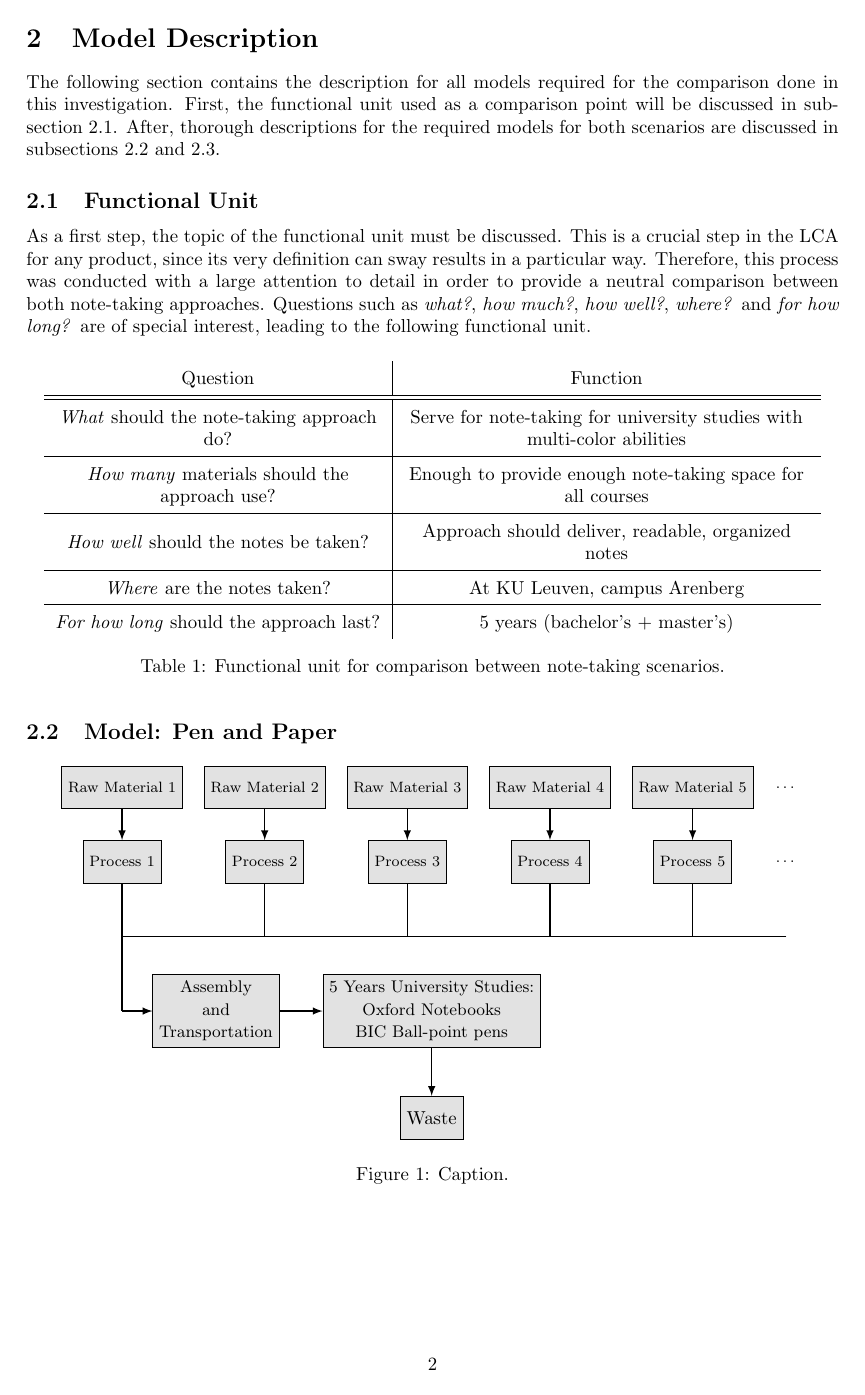
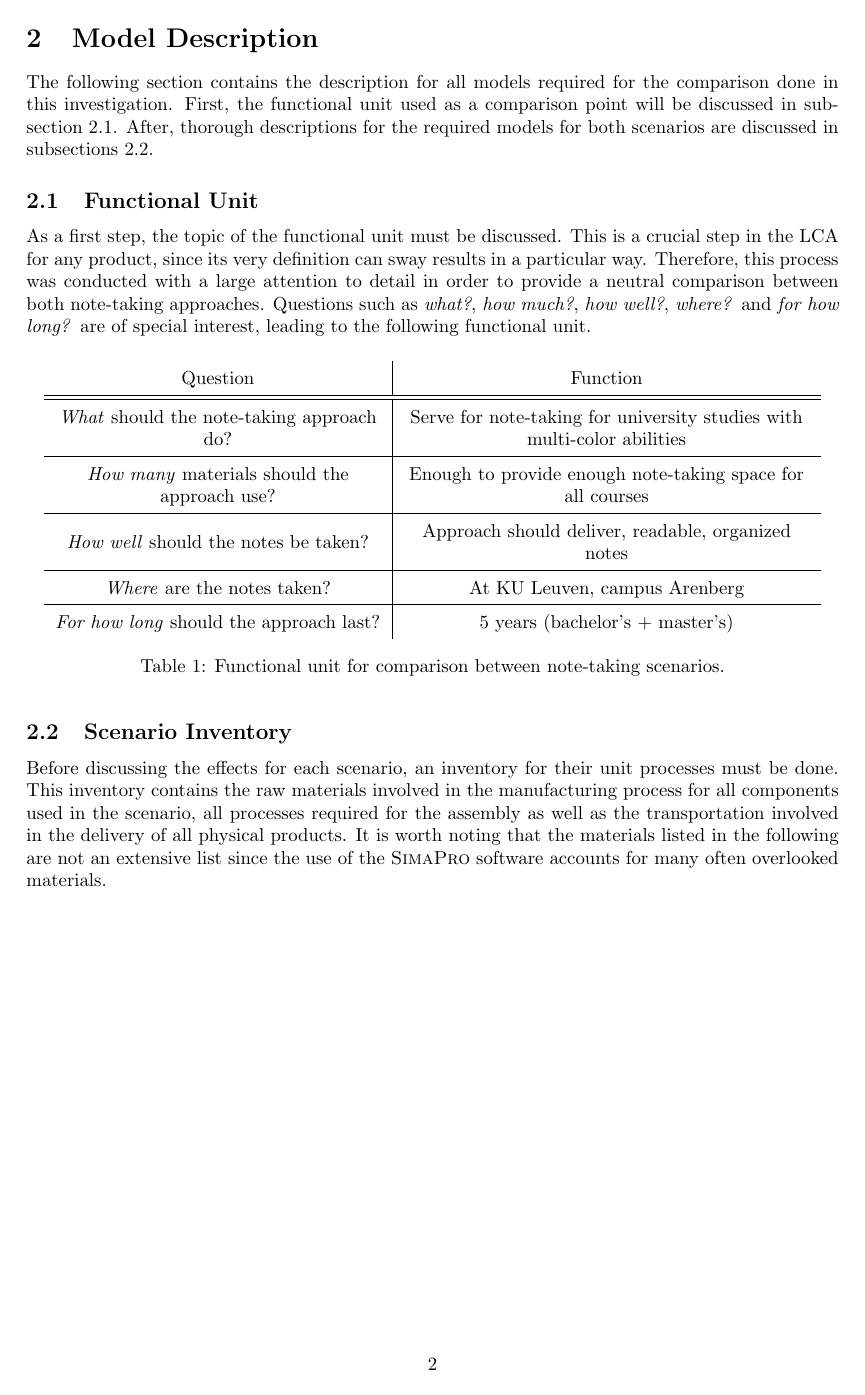
Before and after one commit to carlosaduranc/ecodesign, a LaTeX document (2023_Asencio_Duran.tex, which reads sections/model_description.tex): page 4 of 9. Compiled offline with pdfLaTeX.

Commit message:
Included introduction for inventory subsection

```diff
--- a/sections/model_description.tex
+++ b/sections/model_description.tex
@@ -1,5 +1,5 @@
 \section{Model Description}\label{sec:model_description}
-The following section contains the description for all models required for the comparison done in this investigation. First, the functional unit used as a comparison point will be discussed in subsection~\ref{subsec:functional_unit}. After, thorough descriptions for the required models for both scenarios are discussed in subsections~\ref{subsec:model_pen_paper} and~\ref{subsec:model_tablet_stylus}.
+The following section contains the description for all models required for the comparison done in this investigation. First, the functional unit used as a comparison point will be discussed in subsection~\ref{subsec:functional_unit}. After, thorough descriptions for the required models for both scenarios are discussed in subsections~\ref{subsec:inventory}.
 
 
 \subsection{Functional Unit}\label{subsec:functional_unit}
@@ -27,5 +27,6 @@ As a first step, the topic of the functional unit must be discussed. This is a c
 \end{table}
 \renewcommand{\arraystretch}{1}
 
-\subsection{Model: Pen and Paper}\label{subsec:model_pen_paper}
+\subsection{Scenario Inventory}\label{subsec:inventory}
+Before discussing the effects for each scenario, an inventory for their unit processes must be done. This inventory contains the raw materials involved in the manufacturing process for all components used in the scenario, all processes required for the assembly as well as the transportation involved in the delivery of all physical products. It is worth noting that the materials listed in the following are not an extensive list since the use of the \textsc{SimaPro} software accounts for many often overlooked materials.
 
```
Also changed, not shown: sections/model_description.tex (3 more changed lines).
